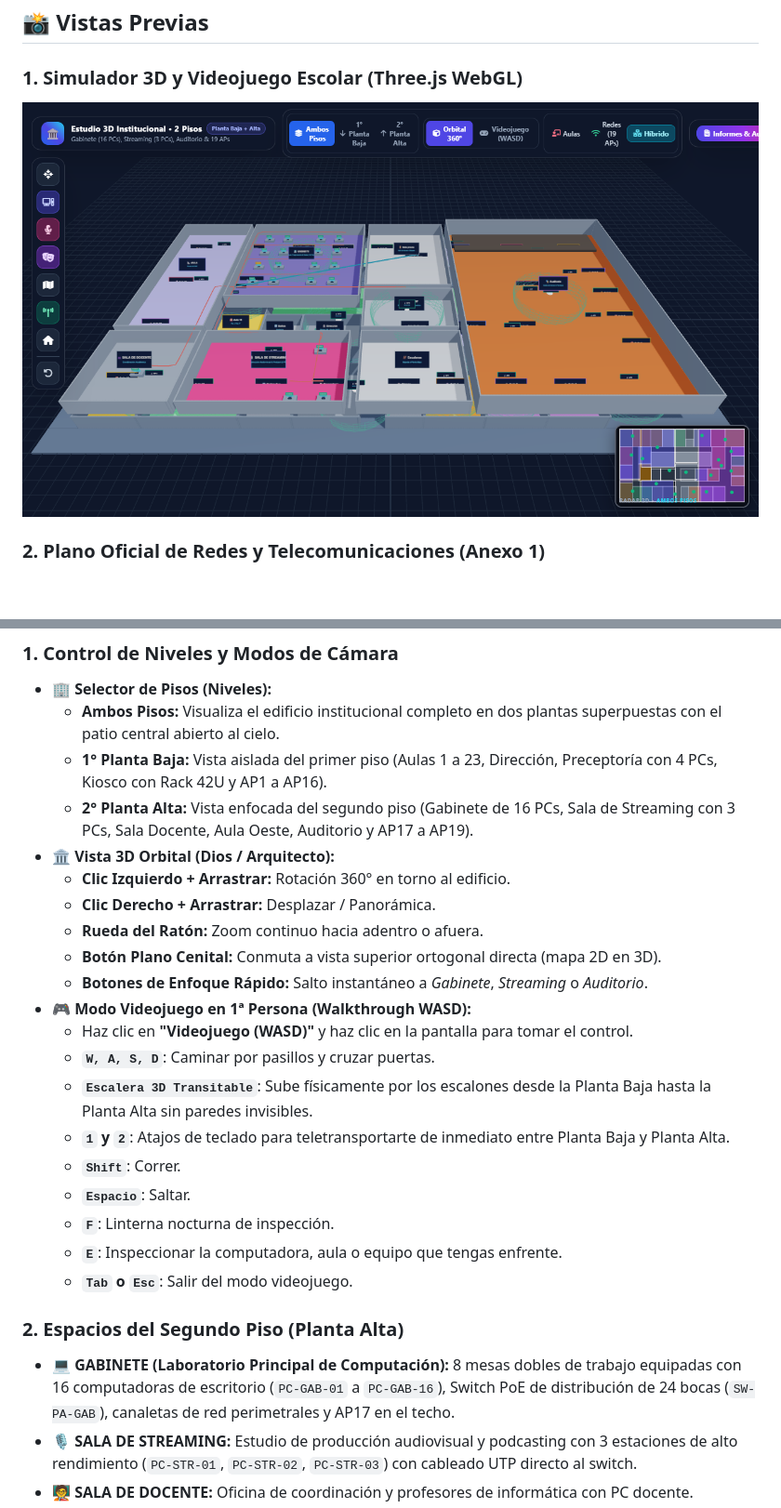
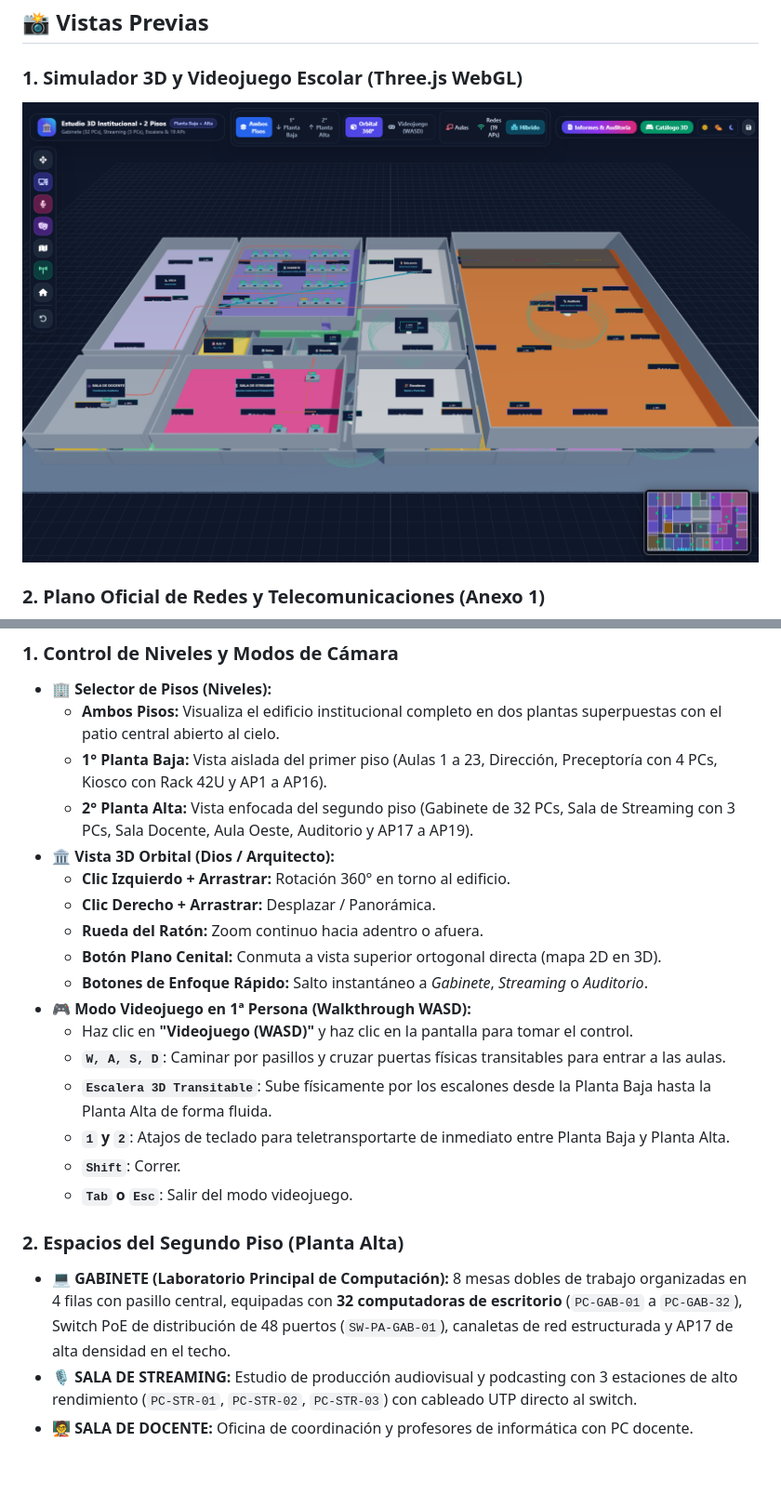
Before and after one commit to Leandromurquite/Plano_Aulas_Presentacion, a Markdown page: README.md, 2 parts joined by grey strips. Shown: that part at 93% size. GitHub-like rendering; pictures changed too: simulador_3d_vista.png; blank space fills up the shorter version.

Commit message:
feat: 32 pcs en gabinete, huella realista parcial y puertas transitables

```diff
--- a/README.md
+++ b/README.md
@@ -67,7 +67,7 @@ Plano_Aulas_Presentacion/
 - **🏢 Selector de Pisos (Niveles):**
   - **Ambos Pisos:** Visualiza el edificio institucional completo en dos plantas superpuestas con el patio central abierto al cielo.
   - **1° Planta Baja:** Vista aislada del primer piso (Aulas 1 a 23, Dirección, Preceptoría con 4 PCs, Kiosco con Rack 42U y AP1 a AP16).
-  - **2° Planta Alta:** Vista enfocada del segundo piso (Gabinete de 16 PCs, Sala de Streaming con 3 PCs, Sala Docente, Aula Oeste, Auditorio y AP17 a AP19).
+  - **2° Planta Alta:** Vista enfocada del segundo piso (Gabinete de 32 PCs, Sala de Streaming con 3 PCs, Sala Docente, Aula Oeste, Auditorio y AP17 a AP19).
 - **🏛️ Vista 3D Orbital (Dios / Arquitecto):**
   - **Clic Izquierdo + Arrastrar:** Rotación 360° en torno al edificio.
   - **Clic Derecho + Arrastrar:** Desplazar / Panorámica.
@@ -76,17 +76,14 @@ Plano_Aulas_Presentacion/
   - **Botones de Enfoque Rápido:** Salto instantáneo a *Gabinete*, *Streaming* o *Auditorio*.
 - **🎮 Modo Videojuego en 1ª Persona (Walkthrough WASD):**
   - Haz clic en **"Videojuego (WASD)"** y haz clic en la pantalla para tomar el control.
-  - **`W, A, S, D`**: Caminar por pasillos y cruzar puertas.
-  - **`Escalera 3D Transitable`**: Sube físicamente por los escalones desde la Planta Baja hasta la Planta Alta sin paredes invisibles.
+  - **`W, A, S, D`**: Caminar por pasillos y cruzar puertas físicas transitables para entrar a las aulas.
+  - **`Escalera 3D Transitable`**: Sube físicamente por los escalones desde la Planta Baja hasta la Planta Alta de forma fluida.
   - **`1` y `2`**: Atajos de teclado para teletransportarte de inmediato entre Planta Baja y Planta Alta.
   - **`Shift`**: Correr.
-  - **`Espacio`**: Saltar.
-  - **`F`**: Linterna nocturna de inspección.
-  - **`E`**: Inspeccionar la computadora, aula o equipo que tengas enfrente.
   - **`Tab` o `Esc`**: Salir del modo videojuego.
 
 ### 2. Espacios del Segundo Piso (Planta Alta)
-- **💻 GABINETE (Laboratorio Principal de Computación):** 8 mesas dobles de trabajo equipadas con 16 computadoras de escritorio (`PC-GAB-01` a `PC-GAB-16`), Switch PoE de distribución de 24 bocas (`SW-PA-GAB`), canaletas de red perimetrales y AP17 en el techo.
+- **💻 GABINETE (Laboratorio Principal de Computación):** 8 mesas dobles de trabajo organizadas en 4 filas con pasillo central, equipadas con **32 computadoras de escritorio** (`PC-GAB-01` a `PC-GAB-32`), Switch PoE de distribución de 48 puertos (`SW-PA-GAB-01`), canaletas de red estructurada y AP17 de alta densidad en el techo.
 - **🎙️ SALA DE STREAMING:** Estudio de producción audiovisual y podcasting con 3 estaciones de alto rendimiento (`PC-STR-01`, `PC-STR-02`, `PC-STR-03`) con cableado UTP directo al switch.
 - **🧑‍🏫 SALA DE DOCENTE:** Oficina de coordinación y profesores de informática con PC docente.
 - **📐 AULA OESTE:** Aula tradicional de teoría, diseño y arquitectura.
```
Also changed, not shown: 2 other files.
